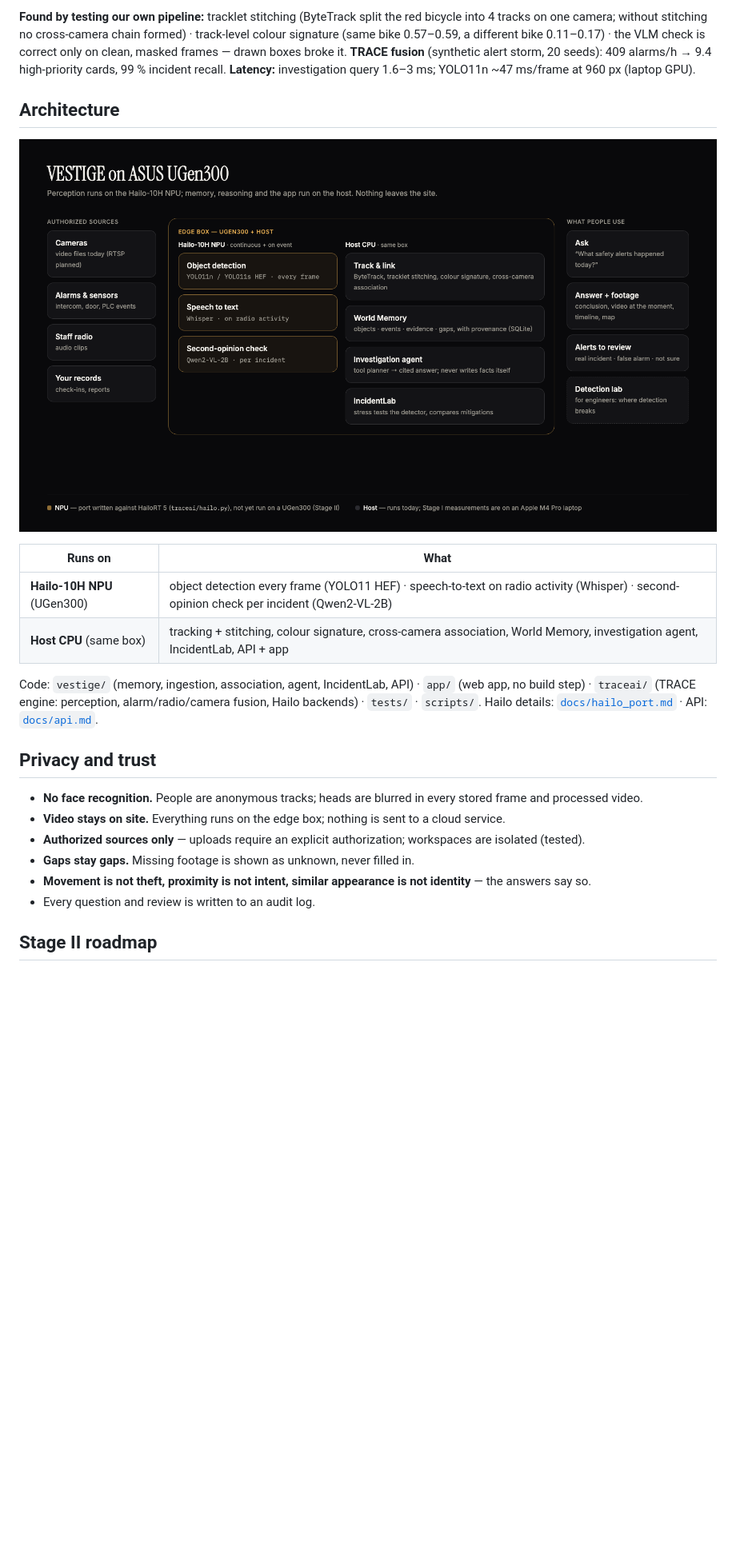
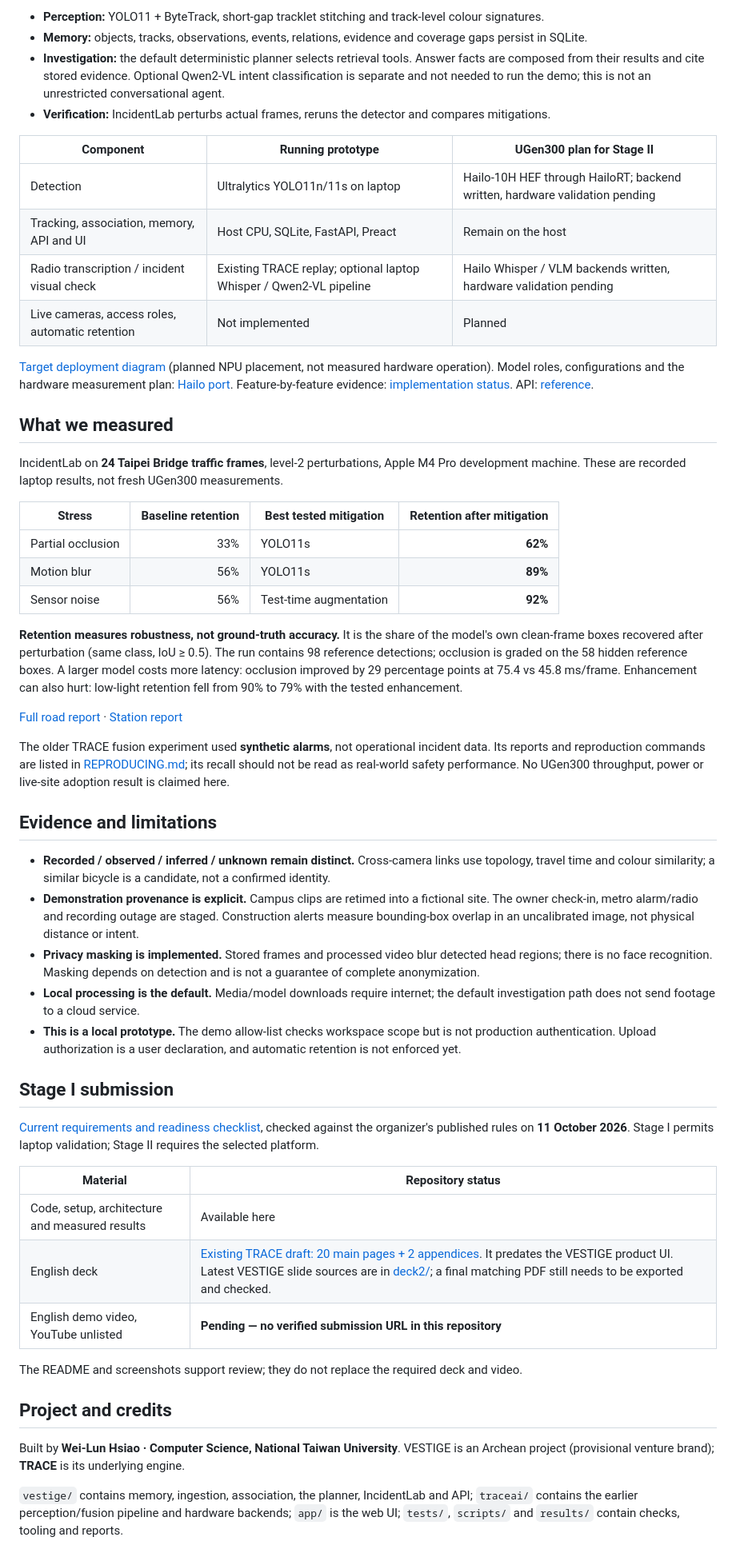
Before and after one commit to AlenHsiaoWeiLun/trace-ugen, a Markdown page: README.md, the part around the change printed below. Shown: that part at 80% size. Drawn GitHub-style; blank space fills up the shorter version.

Commit message:
Make VESTIGE reproducible and clarify Stage I submission readiness

```diff
--- a/README.md
+++ b/README.md
@@ -57,31 +93,78 @@ not accuracy against human labels. On the Hailo-10H the same trade-off is YOLOv1
 
-**Found by testing our own pipeline:** tracklet stitching (ByteTrack split the red bicycle into 4 tracks on one
-camera; without stitching no cross-camera chain formed) · track-level colour signature (same bike 0.57–0.59,
-a different bike 0.11–0.17) · the VLM check is correct only on clean, masked frames — drawn boxes broke it.
-**TRACE fusion** (synthetic alert storm, 20 seeds): 409 alarms/h → 9.4 high-priority cards, 99 % incident recall.
-**Latency:** investigation query 1.6–3 ms; YOLO11n ~47 ms/frame at 960 px (laptop GPU).
+- **Perception:** YOLO11 + ByteTrack, short-gap tracklet stitching and track-level colour signatures.
+- **Memory:** objects, tracks, observations, events, relations, evidence and coverage gaps persist in SQLite.
+- **Investigation:** the default deterministic planner selects retrieval tools. Answer facts are composed from
+  their results and cite stored evidence. Optional Qwen2-VL intent classification is separate and not needed
+  to run the demo; this is not an unrestricted conversational agent.
+- **Verification:** IncidentLab perturbs actual frames, reruns the detector and compares mitigations.
 
-## Architecture
+| Component | Running prototype | UGen300 plan for Stage II |
+|---|---|---|
+| Detection | Ultralytics YOLO11n/11s on laptop | Hailo-10H HEF through HailoRT; backend written, hardware validation pending |
+| Tracking, association, memory, API and UI | Host CPU, SQLite, FastAPI, Preact | Remain on the host |
+| Radio transcription / incident visual check | Existing TRACE replay; optional laptop Whisper / Qwen2-VL pipeline | Hailo Whisper / VLM backends written, hardware validation pending |
+| Live cameras, access roles, automatic retention | Not implemented | Planned |
 
-![Architecture](docs/architecture.png)
+[Target deployment diagram](docs/architecture.png) (planned NPU placement, not measured hardware operation).
+Model roles, configurations and the hardware measurement plan: [Hailo port](docs/hailo_port.md).
+Feature-by-feature evidence: [implementation status](docs/STATUS.md). API: [reference](docs/vestige_api.md).
 
-| Runs on | What |
+## What we measured
+
+IncidentLab on **24 Taipei Bridge traffic frames**, level-2 perturbations, Apple M4 Pro development machine.
+These are recorded laptop results, not fresh UGen300 measurements.
+
+| Stress | Baseline retention | Best tested mitigation | Retention after mitigation |
+|---|---:|---|---:|
+| Partial occlusion | 33% | YOLO11s | **62%** |
+| Motion blur | 56% | YOLO11s | **89%** |
+| Sensor noise | 56% | Test-time augmentation | **92%** |
+
+**Retention measures robustness, not ground-truth accuracy.** It is the share of the model's own clean-frame
+boxes recovered after perturbation (same class, IoU ≥ 0.5). The run contains 98 reference detections;
+occlusion is graded on the 58 hidden reference boxes. A larger model costs more latency: occlusion improved
+by 29 percentage points at 75.4 vs 45.8 ms/frame. Enhancement can also hurt: low-light retention fell from
+90% to 79% with the tested enhancement.
+
+[Full road report](results/incidentlab_bench-road_X-dae2cec5.md) · [Station report](results/incidentlab_bench-station_X-31b01e45.md)
+
+The older TRACE fusion experiment used **synthetic alarms**, not operational incident data. Its reports and
+reproduction commands are listed in [REPRODUCING.md](docs/REPRODUCING.md); its recall should not be read as
+real-world safety performance. No UGen300 throughput, power or live-site adoption result is claimed here.
+
+## Evidence and limitations
+
+- **Recorded / observed / inferred / unknown remain distinct.** Cross-camera links use topology, travel time
+  and colour similarity; a similar bicycle is a candidate, not a confirmed identity.
+- **Demonstration provenance is explicit.** Campus clips are retimed into a fictional site. The owner check-in,
+  metro alarm/radio and recording outage are staged. Construction alerts measure bounding-box overlap in
+  an uncalibrated image, not physical distance or intent.
+- **Privacy masking is implemented.** Stored frames and processed video blur detected head regions; there is
+  no face recognition. Masking depends on detection and is not a guarantee of complete anonymization.
+- **Local processing is the default.** Media/model downloads require internet; the default investigation path
+  does not send footage to a cloud service.
+- **This is a local prototype.** The demo allow-list checks workspace scope but is not production authentication.
+  Upload authorization is a user declaration, and automatic retention is not enforced yet.
+
+## Stage I submission
+
+[Current requirements and readiness checklist](docs/STAGE_I.md), checked against the organizer's published
+rules on **11 October 2026**. Stage I permits laptop validation; Stage II requires the selected platform.
+
+| Material | Repository status |
 |---|---|
-| **Hailo-10H NPU** (UGen300) | object detection every frame (YOLO11 HEF) · speech-to-text on radio activity (Whisper) · second-opinion check per incident (Qwen2-VL-2B) |
-| **Host CPU** (same box) | tracking + stitching, colour signature, cross-camera association, World Memory, investigation agent, IncidentLab, API + app |
+| Code, setup, architecture and measured results | Available here |
+| English deck | [Existing TRACE draft: 20 main pages + 2 appendices](deck/b13902049_CN_league.pdf). It predates the VESTIGE product UI. Latest VESTIGE slide sources are in [deck2/](deck2/); a final matching PDF still needs to be exported and checked. |
+| English demo video, YouTube unlisted | **Pending — no verified submission URL in this repository** |
 
-Code: `vestige/` (memory, ingestion, association, agent, IncidentLab, API) · `app/` (web app, no build step) ·
-`traceai/` (TRACE engine: perception, alarm/radio/camera fusion, Hailo backends) · `tests/` · `scripts/`.
-Hailo details: [`docs/hailo_port.md`](docs/hailo_port.md) · API: [`docs/api.md`](docs/api.md).
+The README and screenshots support review; they do not replace the required deck and video.
 
-## Privacy and trust
+## Project and credits
 
-- **No face recognition.** People are anonymous tracks; heads are blurred in every stored frame and processed video.
-- **Video stays on site.** Everything runs on the edge box; nothing is sent to a cloud service.
-- **Authorized sources only** — uploads require an explicit authorization; workspaces are isolated (tested).
-- **Gaps stay gaps.** Missing footage is shown as unknown, never filled in.
-- **Movement is not theft, proximity is not intent, similar appearance is not identity** — the answers say so.
-- Every question and review is written to an audit log.
+Built by **Wei-Lun Hsiao · Computer Science, National Taiwan University**.
+VESTIGE is an Archean project (provisional venture brand); **TRACE** is its underlying engine.
 
-## Stage II roadmap
+`vestige/` contains memory, ingestion, association, the planner, IncidentLab and API;
+`traceai/` contains the earlier perception/fusion pipeline and hardware backends;
+`app/` is the web UI; `tests/`, `scripts/` and `results/` contain checks, tooling and reports.
 
```
Also changed, not shown: other parts of README.md (+79 -59 lines), docs/REPRODUCING.md (added, +106 -0 lines), docs/STAGE_I.md (added, +75 -0 lines), docs/vestige_api.md (added, +38 -0 lines), docs/screenshots/10_review_home.jpg (added), docs/screenshots/11_review_answer.jpg (added), docs/screenshots/12_review_mobile_home.jpg (added), docs/screenshots/13_review_mobile_answer.jpg (added), 12 other files.
